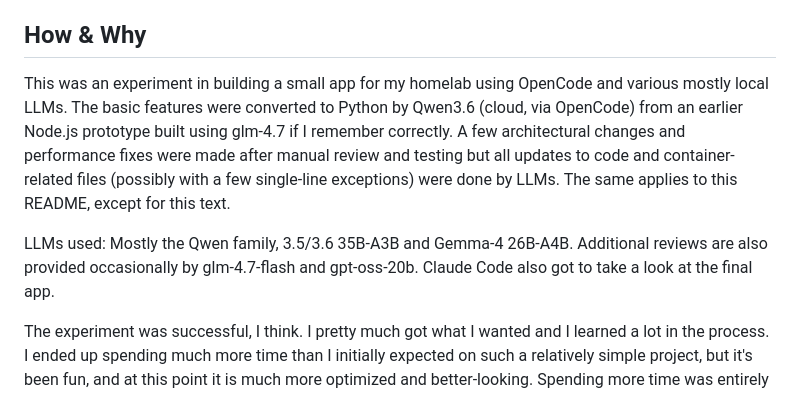
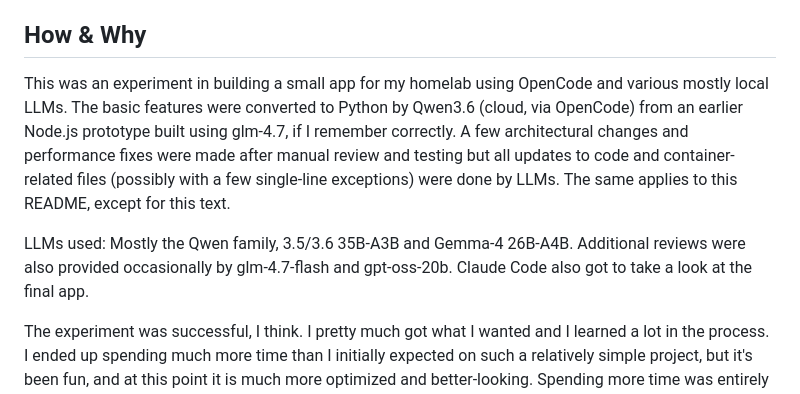
Before and after one commit to L71/dnsmasq-viewer, a Markdown page: README.md, the part around the change. GitHub-like rendering.

```diff
--- a/README.md
+++ b/README.md
@@ -29,9 +29,9 @@ In the `/script` directory, there is a Python script that can be run on a dnsmas
 
 ## How & Why
 
-This was an experiment in building a small app for my homelab using OpenCode and various mostly local LLMs. The basic features were converted to Python by Qwen3.6 (cloud, via OpenCode) from an earlier Node.js prototype built using glm-4.7 if I remember correctly. A few architectural changes and performance fixes were made after manual review and testing but all updates to code and container-related files (possibly with a few single-line exceptions) were done by LLMs. The same applies to this README, except for this text.
+This was an experiment in building a small app for my homelab using OpenCode and various mostly local LLMs. The basic features were converted to Python by Qwen3.6 (cloud, via OpenCode) from an earlier Node.js prototype built using glm-4.7, if I remember correctly. A few architectural changes and performance fixes were made after manual review and testing but all updates to code and container-related files (possibly with a few single-line exceptions) were done by LLMs. The same applies to this README, except for this text.
 
-LLMs used: Mostly the Qwen family, 3.5/3.6 35B-A3B and Gemma-4 26B-A4B. Additional reviews are also provided occasionally by glm-4.7-flash and gpt-oss-20b. Claude Code also got to take a look at the final app.
+LLMs used: Mostly the Qwen family, 3.5/3.6 35B-A3B and Gemma-4 26B-A4B. Additional reviews were also provided occasionally by glm-4.7-flash and gpt-oss-20b. Claude Code also got to take a look at the final app.
 
 The experiment was successful, I think. I pretty much got what I wanted and I learned a lot in the process. I ended up spending much more time than I initially expected on such a relatively simple project, but it's been fun, and at this point it is much more optimized and better-looking. Spending more time was entirely my choice; even the first prototype worked pretty well and had the necessary features.
 
```
